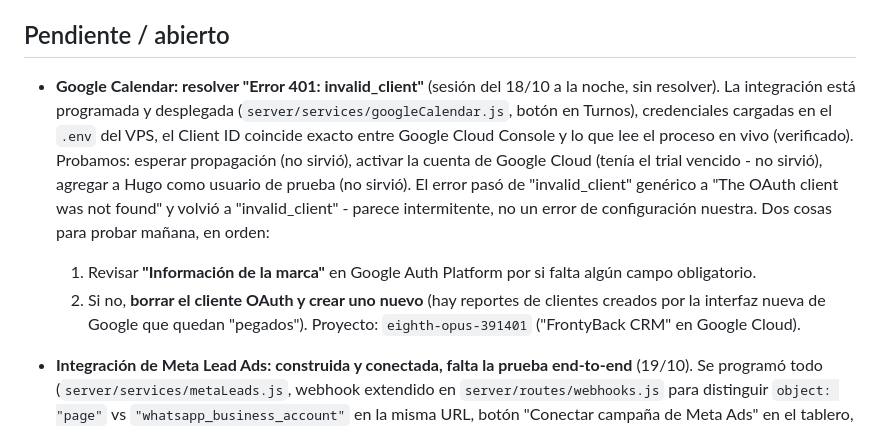
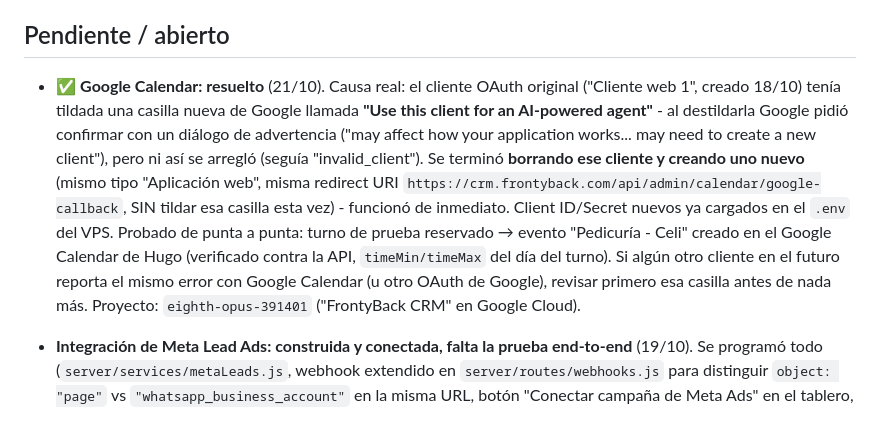
Before and after one commit to GoldFingerTold/frontyback-crm, a Markdown page: ESTADO-PROYECTO.md, the part around the change. Rendered like a GitHub page.

Commit message:
Google Calendar resuelto: era el checkbox "AI-powered agent" del cliente OAuth
Documentada la causa real y la solución (borrar el cliente OAuth
viejo, crear uno nuevo sin esa casilla tildada), confirmada con una
reserva de prueba real creando el evento en el Google Calendar de
Hugo.

Co-Authored-By: Claude Sonnet 5 <noreply@anthropic.com>

```diff
--- a/ESTADO-PROYECTO.md
+++ b/ESTADO-PROYECTO.md
@@ -74,20 +74,22 @@ de cada cambio - clonarlo alcanza para tener el proyecto completo en cualquier P
 
 ## Pendiente / abierto
 
-- **Google Calendar: resolver "Error 401: invalid_client"** (sesión del 18/10 a la
-  noche, sin resolver). La integración está programada y desplegada
-  (`server/services/googleCalendar.js`, botón en Turnos), credenciales cargadas en
-  el `.env` del VPS, el Client ID coincide exacto entre Google Cloud Console y lo que
-  lee el proceso en vivo (verificado). Probamos: esperar propagación (no sirvió),
-  activar la cuenta de Google Cloud (tenía el trial vencido - no sirvió), agregar a
-  Hugo como usuario de prueba (no sirvió). El error pasó de "invalid_client" genérico
-  a "The OAuth client was not found" y volvió a "invalid_client" - parece intermitente,
-  no un error de configuración nuestra. Dos cosas para probar mañana, en orden:
-  1. Revisar **"Información de la marca"** en Google Auth Platform por si falta algún
-     campo obligatorio.
-  2. Si no, **borrar el cliente OAuth y crear uno nuevo** (hay reportes de clientes
-     creados por la interfaz nueva de Google que quedan "pegados").
-  Proyecto: `eighth-opus-391401` ("FrontyBack CRM" en Google Cloud).
+- ✅ **Google Calendar: resuelto** (21/10). Causa real: el cliente OAuth
+  original ("Cliente web 1", creado 18/10) tenía tildada una casilla nueva de
+  Google llamada **"Use this client for an AI-powered agent"** - al
+  destildarla Google pidió confirmar con un diálogo de advertencia ("may
+  affect how your application works... may need to create a new client"),
+  pero ni así se arregló (seguía "invalid_client"). Se terminó **borrando ese
+  cliente y creando uno nuevo** (mismo tipo "Aplicación web", misma redirect
+  URI `https://crm.frontyback.com/api/admin/calendar/google-callback`, SIN
+  tildar esa casilla esta vez) - funcionó de inmediato. Client ID/Secret
+  nuevos ya cargados en el `.env` del VPS. Probado de punta a punta: turno de
+  prueba reservado → evento "Pedicuría - Celi" creado en el Google Calendar
+  de Hugo (verificado contra la API, `timeMin/timeMax` del día del turno).
+  Si algún otro cliente en el futuro reporta el mismo error con Google
+  Calendar (u otro OAuth de Google), revisar primero esa casilla antes de
+  nada más. Proyecto: `eighth-opus-391401` ("FrontyBack CRM" en Google
+  Cloud).
 
 - **Integración de Meta Lead Ads: construida y conectada, falta la prueba end-to-end**
   (19/10). Se programó todo (`server/services/metaLeads.js`, webhook extendido en
```
